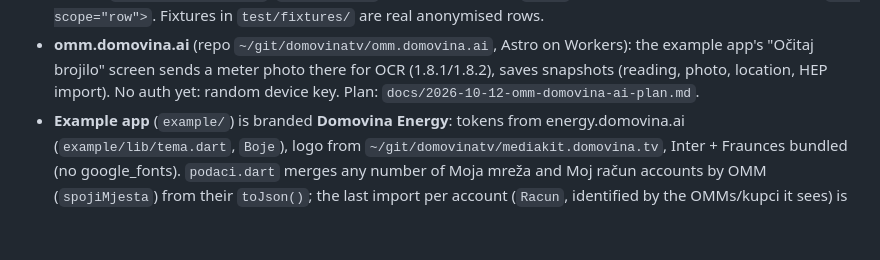
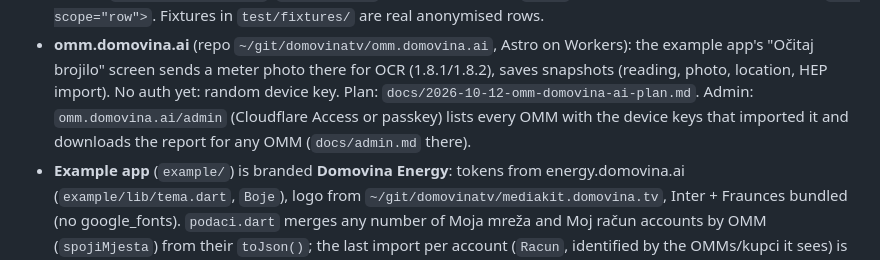
Before and after one commit to stepanic/flutter_moja_mreza, a Markdown page: CLAUDE.md, the part around the change. Drawn GitHub-style; blank space fills up the shorter version.

Commit message:
docs(claude): admin na omm.domovina.ai
Co-Authored-By: Claude Opus 5.5 <noreply@anthropic.com>

```diff
--- a/CLAUDE.md
+++ b/CLAUDE.md
@@ -99,6 +99,8 @@ the portal's expected range unless `svejedno: true`. Details and the trust model
   the example app's "Očitaj brojilo" screen sends a meter photo there for OCR
   (1.8.1/1.8.2), saves snapshots (reading, photo, location, HEP import). No auth
   yet: random device key. Plan: `docs/2026-10-12-omm-domovina-ai-plan.md`.
+  Admin: `omm.domovina.ai/admin` (Cloudflare Access or passkey) lists every OMM with the
+  device keys that imported it and downloads the report for any OMM (`docs/admin.md` there).
 - **Example app** (`example/`) is branded **Domovina Energy**: tokens from
   energy.domovina.ai (`example/lib/tema.dart`, `Boje`), logo from
   `~/git/domovinatv/mediakit.domovina.tv`, Inter + Fraunces bundled (no google_fonts).
```
